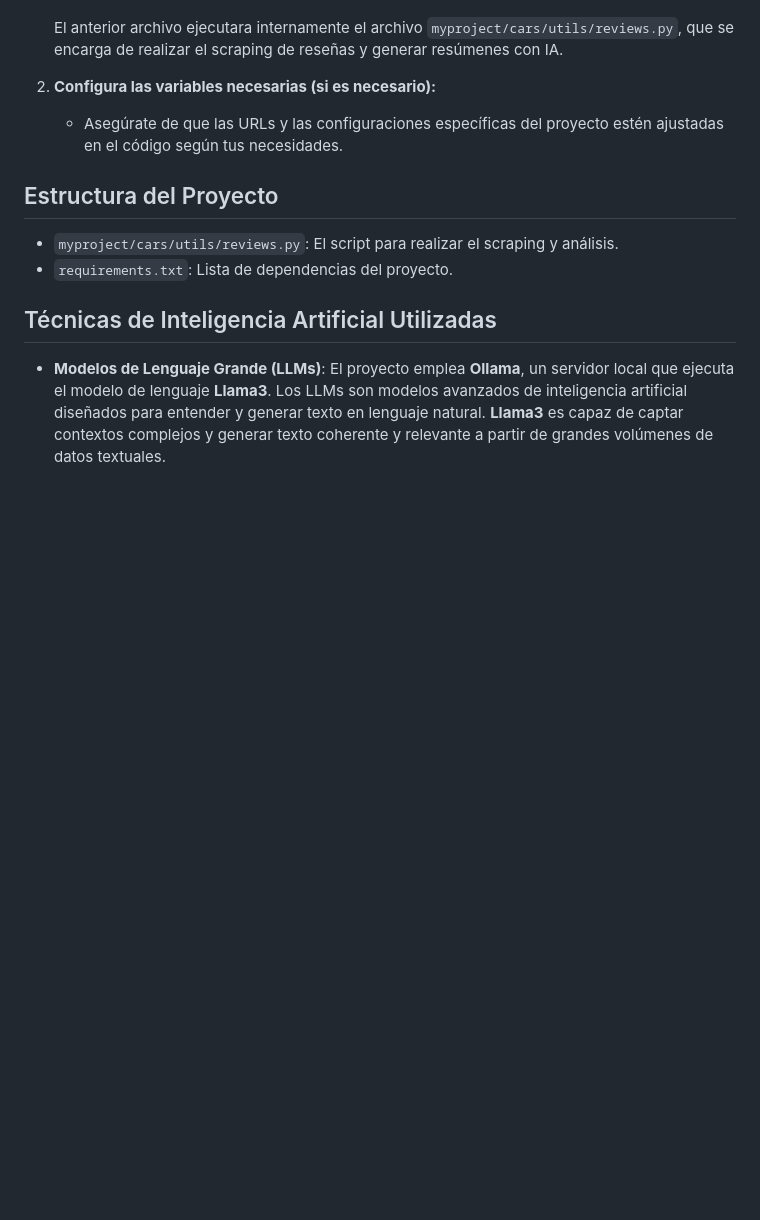
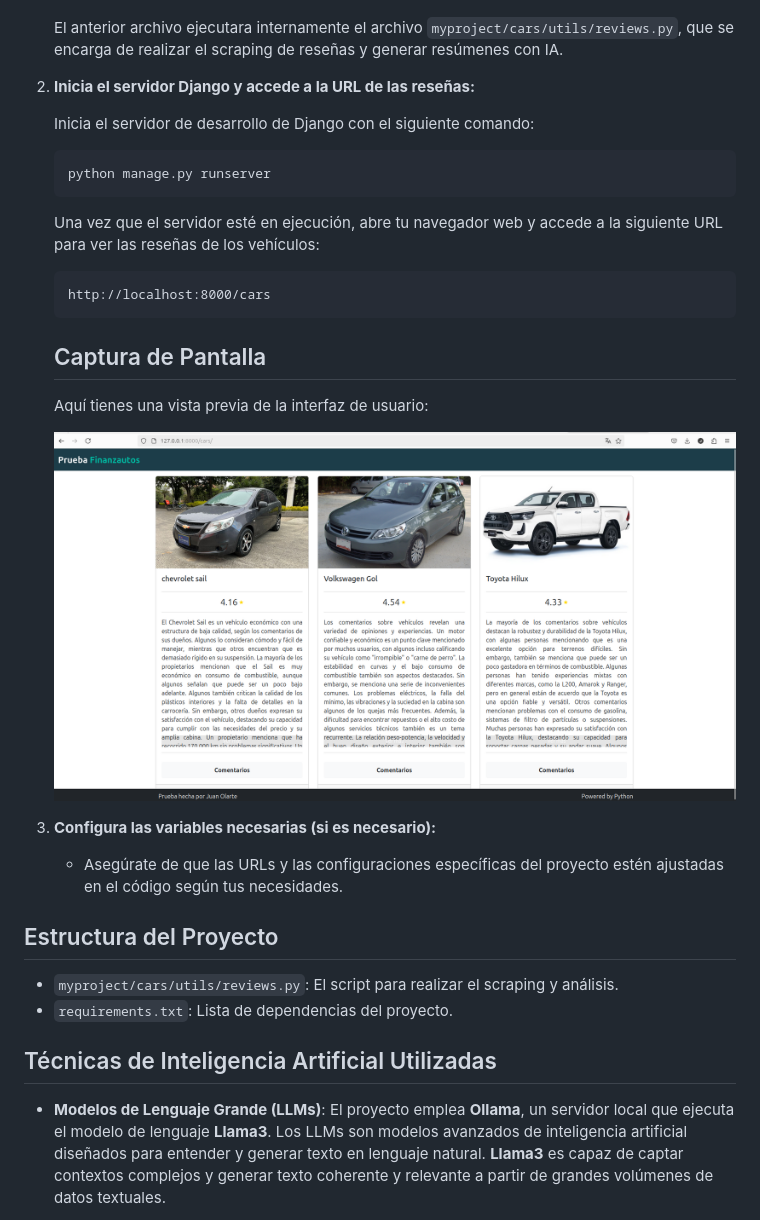
Before and after one commit to jolarteu/prueba_finanzautos, a Markdown page: README.md, the part around the change. GitHub-like rendering; pictures changed too: home.png (added); blank space fills up the shorter version.

````diff
--- a/README.md
+++ b/README.md
@@ -65,7 +65,27 @@ Asegúrate de tener instalado Python y las siguientes dependencias. También nec
 
    El anterior archivo ejecutara internamente el archivo  `myproject/cars/utils/reviews.py`, que se encarga de realizar el scraping de reseñas y generar resúmenes con IA.
 
-2. **Configura las variables necesarias (si es necesario):**
+2. **Inicia el servidor Django y accede a la URL de las reseñas:**
+
+    Inicia el servidor de desarrollo de Django con el siguiente comando:
+
+    ```bash
+    python manage.py runserver
+    ```
+
+    Una vez que el servidor esté en ejecución, abre tu navegador web y accede a la siguiente URL para ver las reseñas de los vehículos:
+
+    ```
+    http://localhost:8000/cars
+    ```
+
+    ## Captura de Pantalla
+
+    Aquí tienes una vista previa de la interfaz de usuario:
+
+    ![Descripción de la imagen](home.png)
+
+3. **Configura las variables necesarias (si es necesario):**
    - Asegúrate de que las URLs y las configuraciones específicas del proyecto estén ajustadas en el código según tus necesidades.
 
 ## Estructura del Proyecto
````
